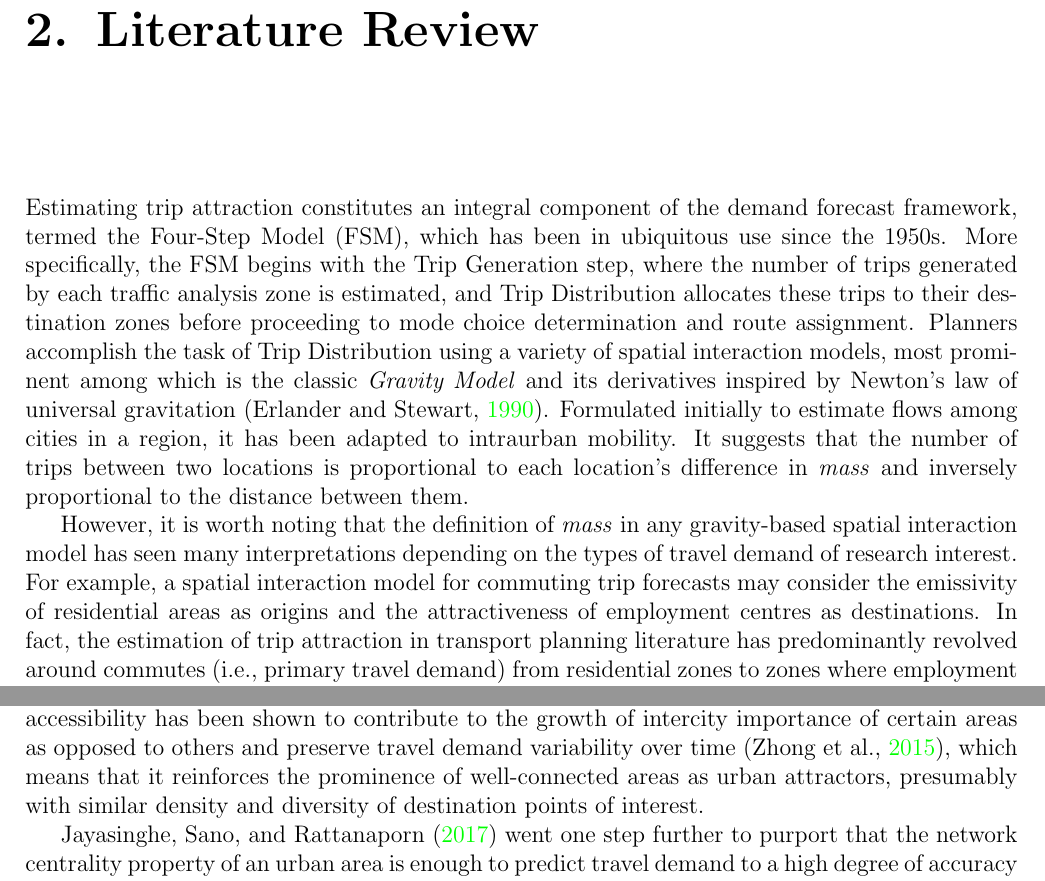
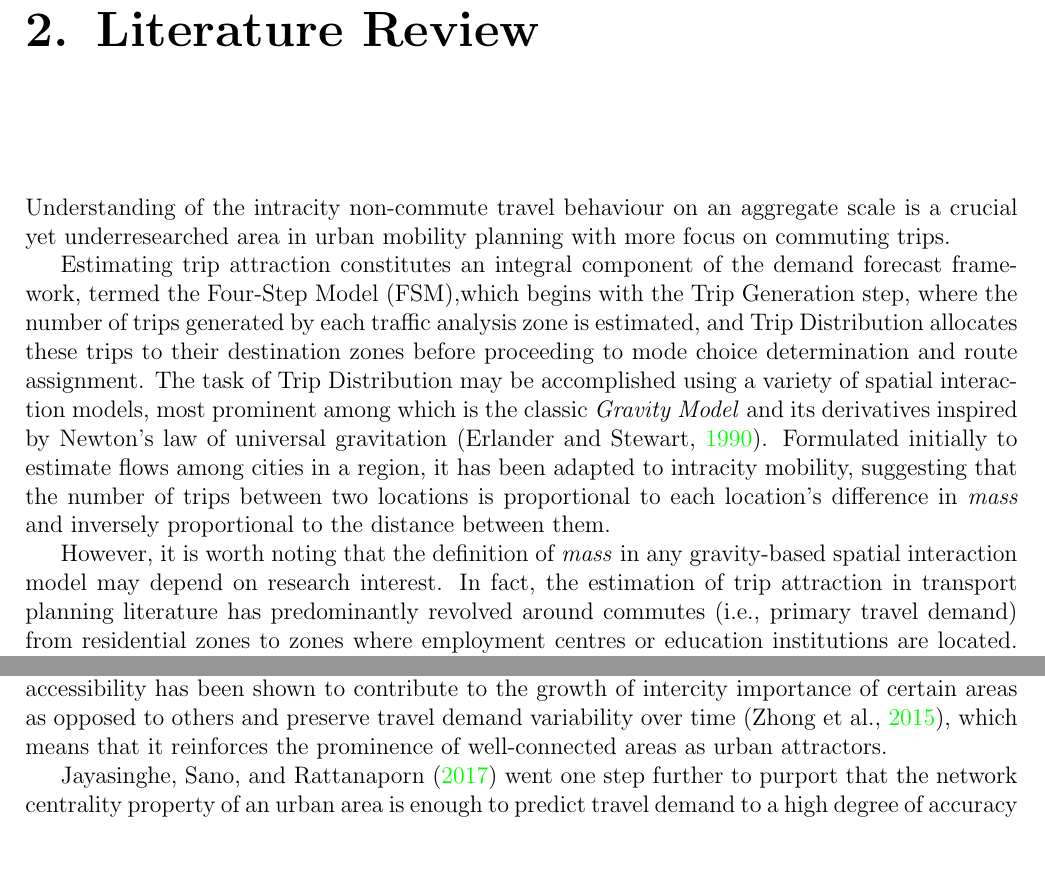
Before and after one commit to shaunhoang/casa-tfl, a LaTeX thesis (compile/main.tex, which reads compile/chapters/literature.tex): two parts of pages 10 and 12 of 57, joined at a grey line, cut so that both start at the same text, the shorter picture padded with empty space. Compiled offline with pdfLaTeX.

Commit message:
finish lit

```diff
--- a/compile/chapters/literature.tex
+++ b/compile/chapters/literature.tex
@@ -2,11 +2,13 @@
 
 \subsection*{}
 
-Estimating trip attraction constitutes an integral component of the demand forecast framework, termed the Four-Step Model (FSM), which has been in ubiquitous use since the 1950s. More specifically, the FSM begins with the Trip Generation step, where the number of trips generated by each traffic analysis zone is estimated, and Trip Distribution allocates these trips to their destination zones before proceeding to mode choice determination and route assignment. Planners accomplish the task of Trip Distribution using a variety of spatial interaction models, most prominent among which is the classic \textit{Gravity Model} and its derivatives inspired by Newton's law of universal gravitation \citep{erlanderGravityModelTransportation1990}. Formulated initially to estimate flows among cities in a region, it has been adapted to intraurban mobility. It suggests that the number of trips between two locations is proportional to each location's difference in \textit{mass} and inversely proportional to the distance between them.
+Understanding of the intracity non-commute travel behaviour on an aggregate scale is a crucial yet underresearched area in urban mobility planning with more focus on commuting trips.
 
-However, it is worth noting that the definition of \textit{mass} in any gravity-based spatial interaction model has seen many interpretations depending on the types of travel demand of research interest. For example, a spatial interaction model for commuting trip forecasts may consider the emissivity of residential areas as origins and the attractiveness of employment centres as destinations. In fact, the estimation of trip attraction in transport planning literature has predominantly revolved around commutes (i.e., primary travel demand) from residential zones to zones where employment centres or education institutions are located. On the one hand, this choice is a practical one first and foremost, as commuting trips represent a large share of regular intracity mobility flows, whose high volume within short peak periods has important implications on road capacity management or public transit operations, among others. Due to its importance, the calibration of the spatial interaction model for commuting flows is further aided by nationwide flow datasets, such as those present in the UK Census \footnote{An interactive visualisation of the UK Census 2021 origin-destination data can be found at \url{https://www.ons.gov.uk/visualisations/censusorigindestination/}}, which provides detailed and explicit Origin-Destination data to serve as ground truth. Without this declared data, researchers have also turned to spatial features to calibrate commute trip distribution, as explored by \cite{yangLimitsPredictabilityCommuting2014}.
+Estimating trip attraction constitutes an integral component of the demand forecast framework, termed the Four-Step Model (FSM),which begins with the Trip Generation step, where the number of trips generated by each traffic analysis zone is estimated, and Trip Distribution allocates these trips to their destination zones before proceeding to mode choice determination and route assignment. The task of Trip Distribution may be accomplished using a variety of spatial interaction models, most prominent among which is the classic \textit{Gravity Model} and its derivatives inspired by Newton's law of universal gravitation \citep{erlanderGravityModelTransportation1990}. Formulated initially to estimate flows among cities in a region, it has been adapted to intracity mobility, suggesting that the number of trips between two locations is proportional to each location's difference in \textit{mass} and inversely proportional to the distance between them.
 
-On the other hand, a plethora of potential trips generated for other purposes is often underresearched, partially due to the complexity of non-commute trip purpose identification, classification and quantification: Non-commute trips can be defined as trips that are not carried out to fulfil time-bound and regular work or education obligations and can include trips for shopping, leisure, and social activities. Therefore, as opposed to commuting trips, Non-commute trips are highly irregular both spatially and temporally, i.e., they can vary in terms of distance, duration, and mode of transport from one to another, even for the same destination between different days. Nevertheless, Non-commute trips are an important component of urban travel behaviour and can have a significant impact on the overall system. Advances in the field have brought about improvements to methodologies such as travel diary surveys\footnote{An example of these is the UK National Travel Survey, accessible at \url{https://www.gov.uk/government/collections/national-travel-survey-statistics}}, which collect data on personal and household travel behaviour, including Non-commute trips, to allow for comprehensive planning. By design, however, they are limited in scale.
+However, it is worth noting that the definition of \textit{mass} in any gravity-based spatial interaction model may depend on research interest. In fact, the estimation of trip attraction in transport planning literature has predominantly revolved around commutes (i.e., primary travel demand) from residential zones to zones where employment centres or education institutions are located. On the one hand, this choice is a practical one first and foremost, as commuting trips represent a large share of regular intracity mobility flows, whose high volume within short peak periods has important implications on road capacity management or public transit operations, among others. Due to its importance, the calibration of the spatial interaction model for commuting flows is further aided by nationwide flow datasets, such as those present in the UK Census \footnote{An interactive visualisation of the UK Census 2021 origin-destination data can be found at \url{https://www.ons.gov.uk/visualisations/censusorigindestination/}}, which provides detailed and explicit Origin-Destination data to serve as ground truth. Without this declared data, researchers have also turned to spatial features to calibrate commute trip distribution, as explored by \cite{yangLimitsPredictabilityCommuting2014}.
+
+On the other hand, a plethora of potential trips generated for other non-commute purposes is often underresearched, partially due to the complexity of non-commute trip purpose identification, classification and quantification: Non-commute trips can be defined as trips that are not carried out to fulfil time-bound and regular work or education obligations and can include trips for shopping, leisure, and social activities. Therefore, as opposed to commuting trips, Non-commute trips are highly irregular both spatially and temporally, i.e., they can vary in terms of distance, duration, and mode of transport from one to another, even for the same destination between different days. Nevertheless, Non-commute trips are an important component of urban travel behaviour and can have a significant impact on the overall system. Advances in the field have brought about improvements to methodologies such as travel diary surveys\footnote{An example of these is the UK National Travel Survey, accessible at \url{https://www.gov.uk/government/collections/national-travel-survey-statistics}}, which collect data on personal and household travel behaviour, including Non-commute trips, to allow for comprehensive planning. By design, however, they are limited in scale.
 
 Overall, this reveals a gap in our understanding of the comprehensive intracity travel behaviour on an aggregate scale. With the number of trips for shopping, leisure, and social activities increasing in recent years and the number of work-related trips decreasing as flexible work arrangements become more prevalent \citep{wohnerWorkFlexiblyTravel2022}, with recognised health benefits to workers \citep{macleodCommutingWorkPostpandemic2022}, it is crucial to understand the factors that influence non-commute trip attraction and to incorporate them into urban and transport planning models. Within the scope of this research, we hypothesise that a given area's non-commute trip attractiveness \textit{mass} is associated with the built environments, which include their amenity and public transport connectivity profiles.
 
@@ -20,7 +22,7 @@ Lastly, we must also consider the amenity diversity factor, apart from the typol
 
 \section{Transport accessibility as attractors}
 
-If the density and diversity of amenities were the only explanatory factors for non-commute trip demand, it would be tempting to conclude that having them alone is the sole determinant of why people go to one place and not another for their diverse needs. In reality, neighbourhoods do not exist in a vacuum but are intricately connected to one another by the transportation network. In simple terms, the consideration of distance as friction in the classic Gravity Model attests to the fact that the more accessible a destination is, the more likely it is to attract travel demand, especially trips with higher elasticity of choice, such as non-commute. Public transport accessibility has been shown to contribute to the growth of intercity importance of certain areas as opposed to others and preserve travel demand variability over time \citep{zhongMeasuringVariabilityMobility2015}, which means that it reinforces the prominence of well-connected areas as urban attractors, presumably with similar density and diversity of destination points of interest.
+If the density and diversity of amenities were the only explanatory factors for non-commute trip demand, it would be tempting to conclude that having them alone is the sole determinant of why people go to one place and not another for their diverse needs. In reality, neighbourhoods do not exist in a vacuum but are intricately connected to one another by the transportation network. In simple terms, the consideration of distance as friction in the classic Gravity Model attests to the fact that the more accessible a destination is, the more likely it is to attract travel demand, especially trips with higher elasticity of choice, such as non-commute. Public transport accessibility has been shown to contribute to the growth of intercity importance of certain areas as opposed to others and preserve travel demand variability over time \citep{zhongMeasuringVariabilityMobility2015}, which means that it reinforces the prominence of well-connected areas as urban attractors.
 
 \citet{jayasingheApplicationDevelopingCountries2017} went one step further to purport that the network centrality property of an urban area is enough to predict travel demand to a high degree of accuracy without the need to consider other attractors such as employment centres and amenities, thanks to its high correlation. More specifically, the study looked at four centrality measures: Connectivity, Choice, Global Integration and Local Integration, which are analogous to the concept of degree centrality, betweenness centrality, closeness centrality, and closeness centrality in a confined radius, respectively. Among them, Global Integration (closeness centrality) was found to be the most significant predictor, suggesting that the role of the transport network in shaping urban travel demand at the aggregate scale is paramount, perhaps just as important as socio-economic factors \citep{converyDeterminantsTransportMode2019}. However, this study's use of car trip data does not represent all mobility patterns, especially considering public transport and walking. Therefore, it is logical to investigate the role of network centrality in conjunction with other variables.
 
```
Also changed, not shown: compile/chapters/literature.tex (4 more changed lines).
